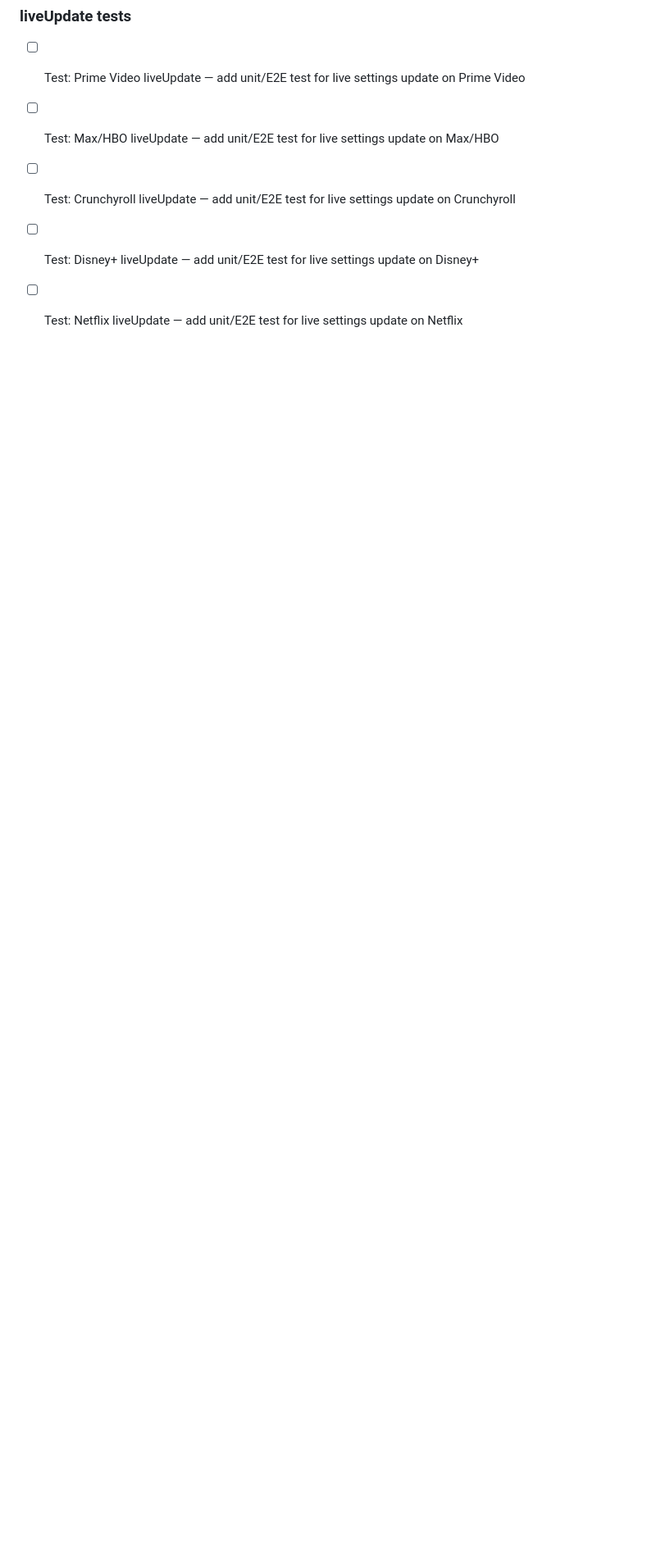
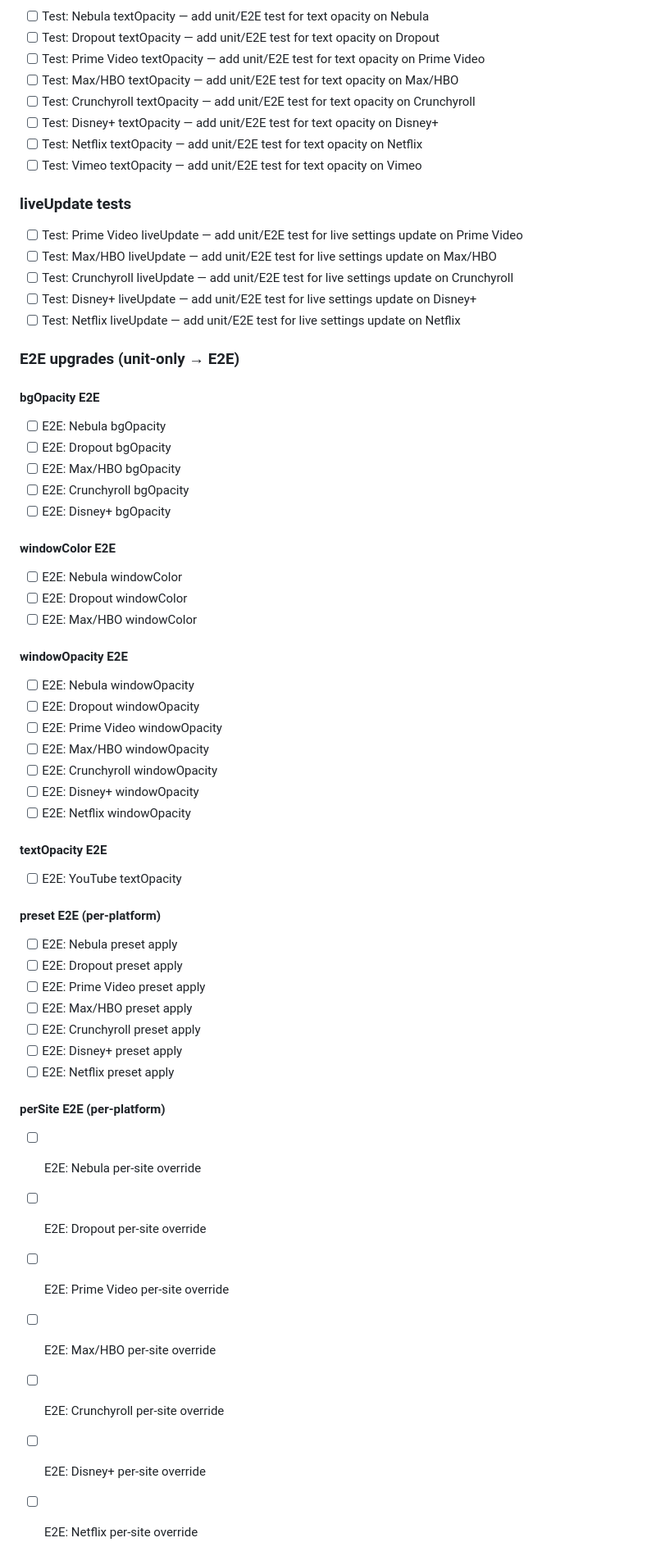
Before and after one commit to Joald/consistent-subtitle-style, a Markdown page: BACKLOG.md, the part around the change. Shown at 82% size. GitHub-like rendering; blank space fills up the shorter version.

Commit message:
backlog: add 30 E2E upgrade items (unit-only → E2E coverage)

```diff
--- a/BACKLOG.md
+++ b/BACKLOG.md
@@ -92,3 +92,47 @@
 - [ ] Test: Crunchyroll liveUpdate — add unit/E2E test for live settings update on Crunchyroll
 - [ ] Test: Disney+ liveUpdate — add unit/E2E test for live settings update on Disney+
 - [ ] Test: Netflix liveUpdate — add unit/E2E test for live settings update on Netflix
+
+### E2E upgrades (unit-only → E2E)
+
+#### bgOpacity E2E
+- [ ] E2E: Nebula bgOpacity
+- [ ] E2E: Dropout bgOpacity
+- [ ] E2E: Max/HBO bgOpacity
+- [ ] E2E: Crunchyroll bgOpacity
+- [ ] E2E: Disney+ bgOpacity
+
+#### windowColor E2E
+- [ ] E2E: Nebula windowColor
+- [ ] E2E: Dropout windowColor
+- [ ] E2E: Max/HBO windowColor
+
+#### windowOpacity E2E
+- [ ] E2E: Nebula windowOpacity
+- [ ] E2E: Dropout windowOpacity
+- [ ] E2E: Prime Video windowOpacity
+- [ ] E2E: Max/HBO windowOpacity
+- [ ] E2E: Crunchyroll windowOpacity
+- [ ] E2E: Disney+ windowOpacity
+- [ ] E2E: Netflix windowOpacity
+
+#### textOpacity E2E
+- [ ] E2E: YouTube textOpacity
+
+#### preset E2E (per-platform)
+- [ ] E2E: Nebula preset apply
+- [ ] E2E: Dropout preset apply
+- [ ] E2E: Prime Video preset apply
+- [ ] E2E: Max/HBO preset apply
+- [ ] E2E: Crunchyroll preset apply
+- [ ] E2E: Disney+ preset apply
+- [ ] E2E: Netflix preset apply
+
+#### perSite E2E (per-platform)
+- [ ] E2E: Nebula per-site override
+- [ ] E2E: Dropout per-site override
+- [ ] E2E: Prime Video per-site override
+- [ ] E2E: Max/HBO per-site override
+- [ ] E2E: Crunchyroll per-site override
+- [ ] E2E: Disney+ per-site override
+- [ ] E2E: Netflix per-site override
```
